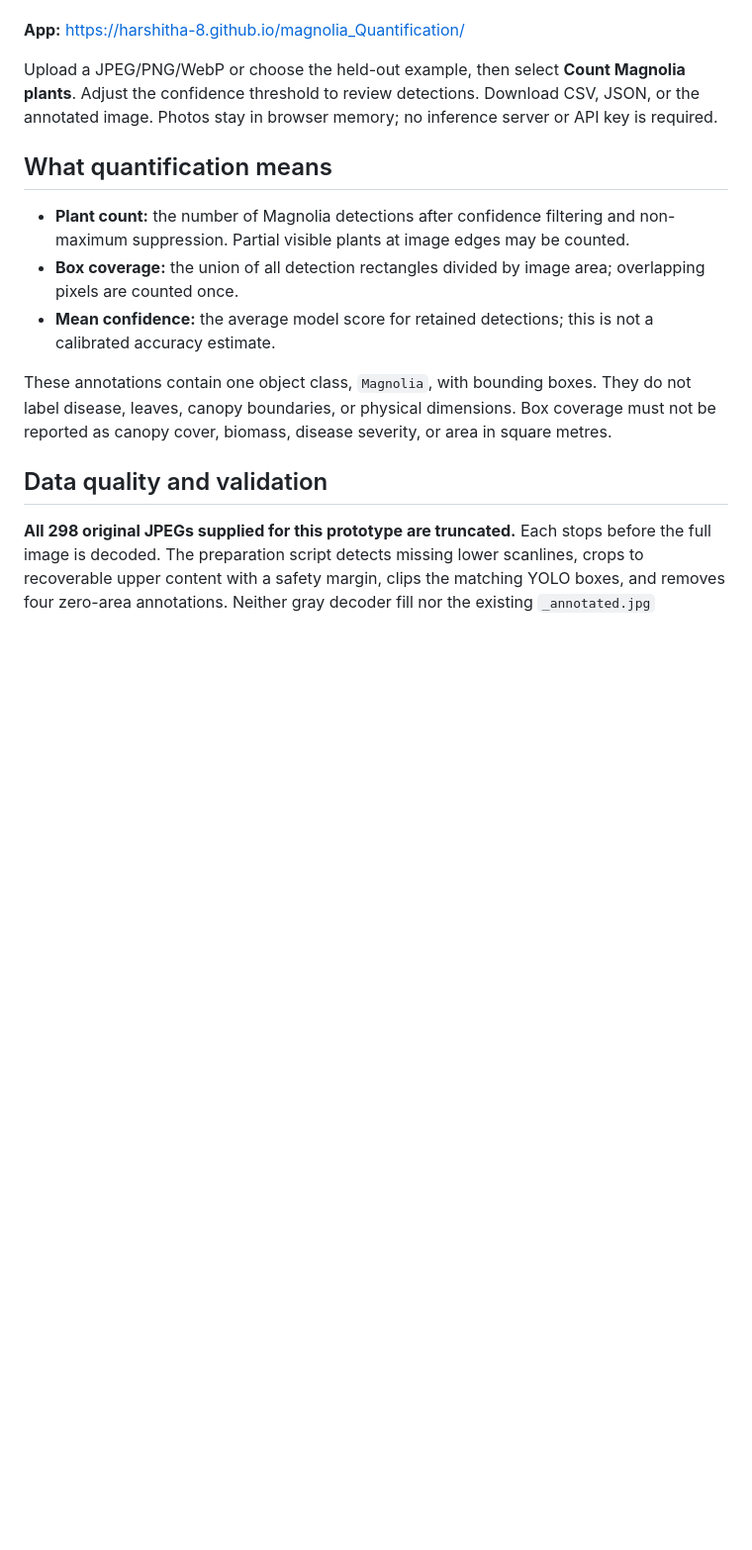
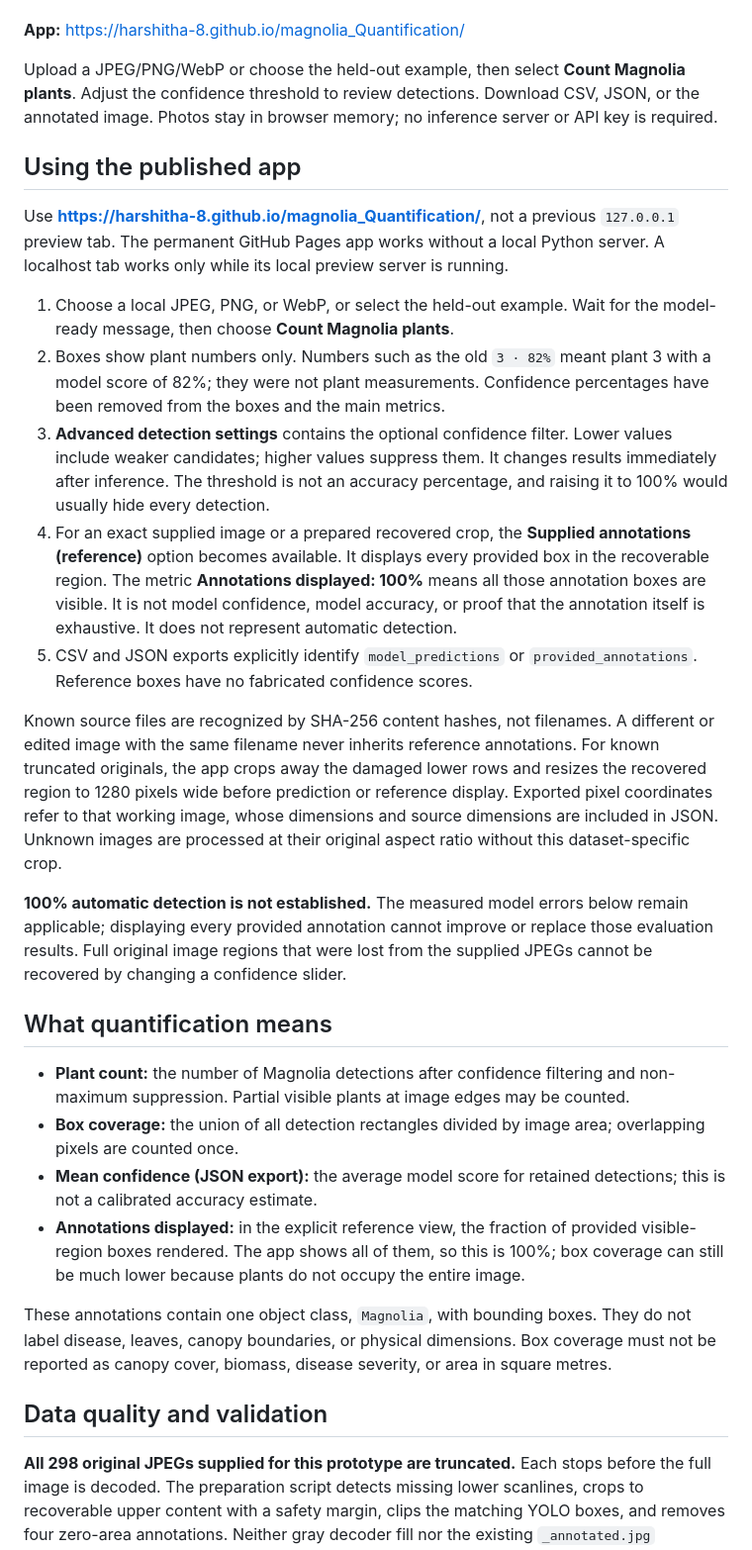
Before and after one commit to harshitha-8/magnolia_Quantification, a Markdown page: README.md, the part around one of its changes. Shown at 99% size. Drawn GitHub-style; blank space fills up the shorter version.

```diff
--- a/README.md
+++ b/README.md
@@ -6,11 +6,26 @@ A working browser prototype that detects and counts individual Magnolia plants i
 
 Upload a JPEG/PNG/WebP or choose the held-out example, then select **Count Magnolia plants**. Adjust the confidence threshold to review detections. Download CSV, JSON, or the annotated image. Photos stay in browser memory; no inference server or API key is required.
 
+## Using the published app
+
+Use **https://harshitha-8.github.io/magnolia_Quantification/**, not a previous `127.0.0.1` preview tab. The permanent GitHub Pages app works without a local Python server. A localhost tab works only while its local preview server is running.
+
+1. Choose a local JPEG, PNG, or WebP, or select the held-out example. Wait for the model-ready message, then choose **Count Magnolia plants**.
+2. Boxes show plant numbers only. Numbers such as the old `3 · 82%` meant plant 3 with a model score of 82%; they were not plant measurements. Confidence percentages have been removed from the boxes and the main metrics.
+3. **Advanced detection settings** contains the optional confidence filter. Lower values include weaker candidates; higher values suppress them. It changes results immediately after inference. The threshold is not an accuracy percentage, and raising it to 100% would usually hide every detection.
+4. For an exact supplied image or a prepared recovered crop, the **Supplied annotations (reference)** option becomes available. It displays every provided box in the recoverable region. The metric **Annotations displayed: 100%** means all those annotation boxes are visible. It is not model confidence, model accuracy, or proof that the annotation itself is exhaustive. It does not represent automatic detection.
+5. CSV and JSON exports explicitly identify `model_predictions` or `provided_annotations`. Reference boxes have no fabricated confidence scores.
+
+Known source files are recognized by SHA-256 content hashes, not filenames. A different or edited image with the same filename never inherits reference annotations. For known truncated originals, the app crops away the damaged lower rows and resizes the recovered region to 1280 pixels wide before prediction or reference display. Exported pixel coordinates refer to that working image, whose dimensions and source dimensions are included in JSON. Unknown images are processed at their original aspect ratio without this dataset-specific crop.
+
+**100% automatic detection is not established.** The measured model errors below remain applicable; displaying every provided annotation cannot improve or replace those evaluation results. Full original image regions that were lost from the supplied JPEGs cannot be recovered by changing a confidence slider.
+
 ## What quantification means
 
 - **Plant count:** the number of Magnolia detections after confidence filtering and non-maximum suppression. Partial visible plants at image edges may be counted.
 - **Box coverage:** the union of all detection rectangles divided by image area; overlapping pixels are counted once.
-- **Mean confidence:** the average model score for retained detections; this is not a calibrated accuracy estimate.
+- **Mean confidence (JSON export):** the average model score for retained detections; this is not a calibrated accuracy estimate.
+- **Annotations displayed:** in the explicit reference view, the fraction of provided visible-region boxes rendered. The app shows all of them, so this is 100%; box coverage can still be much lower because plants do not occupy the entire image.
 
 These annotations contain one object class, `Magnolia`, with bounding boxes. They do not label disease, leaves, canopy boundaries, or physical dimensions. Box coverage must not be reported as canopy cover, biomass, disease severity, or area in square metres.
 
```
Also changed, not shown: other parts of README.md (+2 -0 lines), DEPLOYMENT.md (+19 -0 lines), reports/browser-preview.jpg, reports/reference-preview.jpg (added), 8 other files.
